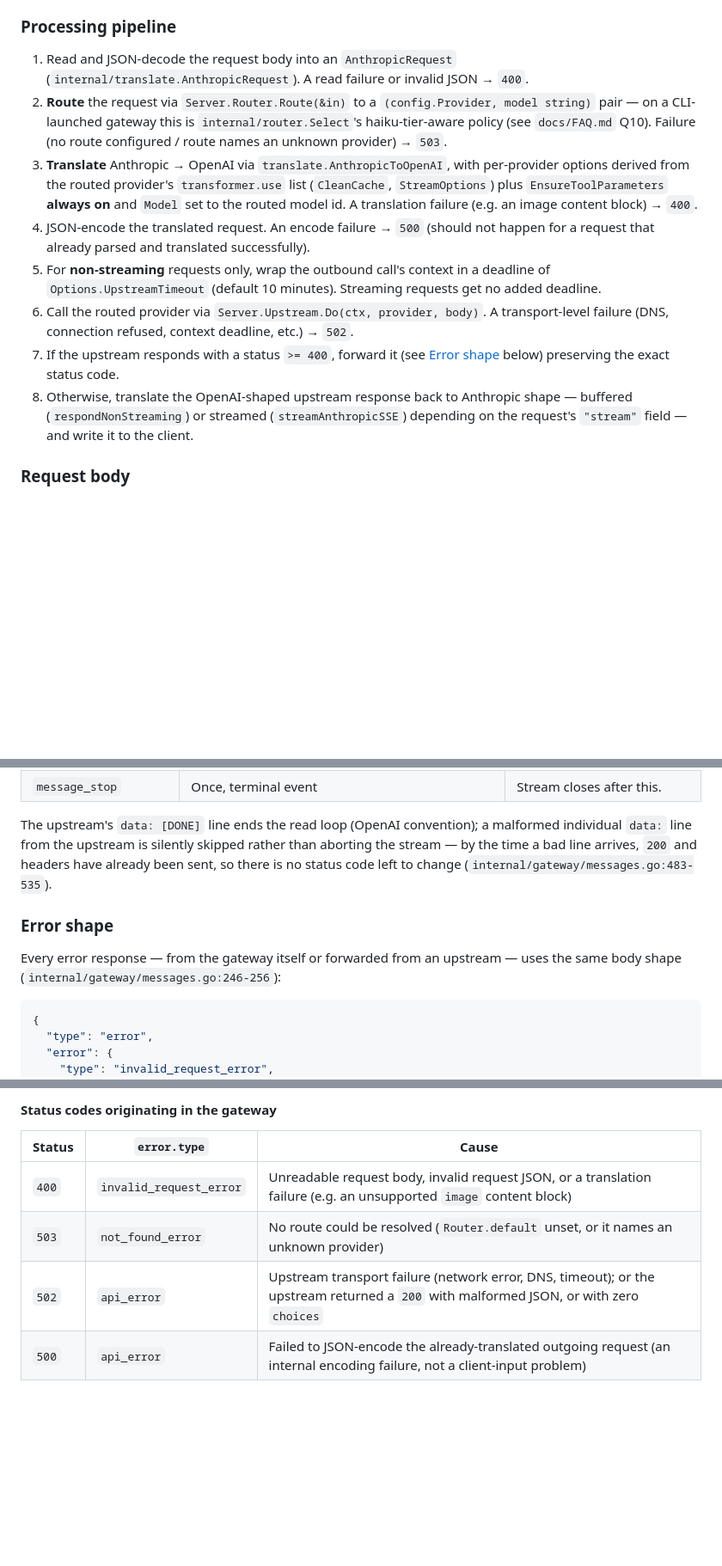
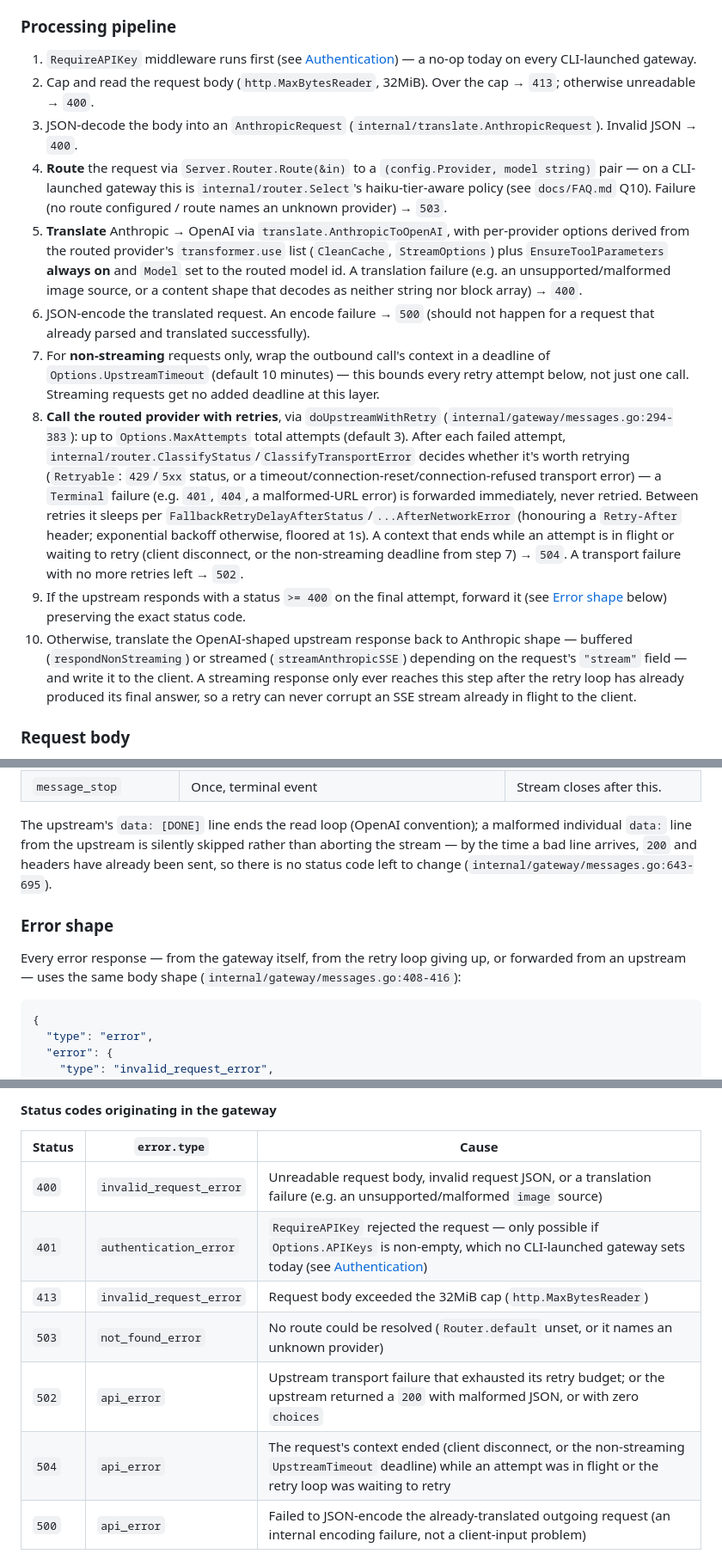
Before and after one commit to vasic-digital/claude-code-router, a Markdown page: docs/API.md, 3 parts joined by grey strips. Shown at 86% size. GitHub-like rendering; blank space fills up the shorter version.

Commit message:
docs(api): document the 413 body cap and the current status-code table
Partial work recovered from the docs agent, which was terminated by an
API rate limit mid-task. I verified it before keeping it rather than
assuming an interrupted agent left something correct.

Checked: the edit ends on a complete table, not mid-sentence. Then every
status code the table claims was cross-checked against the code by its
Go constant (my first grep used bare literals and wrongly reported 413
and 502 as absent — they use named constants):

  413 StatusRequestEntityTooLarge  3 refs  accurate
  400 StatusBadRequest             4 refs  accurate
  401 StatusUnauthorized          16 refs  accurate
  502 StatusBadGateway             4 refs  accurate
  503 StatusServiceUnavailable     5 refs  accurate
  500 StatusInternalServerError    7 refs  accurate

No invented endpoint, flag or status. The 413 row corresponds to the real
http.MaxBytesReader cap added when the security suite found the inbound
body was unbounded.

Co-Authored-By: Claude Opus 4.8 (1M context) <noreply@anthropic.com>

````diff
--- a/docs/API.md
+++ b/docs/API.md
@@ -67,14 +92,16 @@ The Anthropic Messages API-compatible endpoint Claude Code actually talks to. Im
 
 ### Processing pipeline
 
-1. Read and JSON-decode the request body into an `AnthropicRequest` (`internal/translate.AnthropicRequest`). A read failure or invalid JSON → `400`.
-2. **Route** the request via `Server.Router.Route(&in)` to a `(config.Provider, model string)` pair — on a CLI-launched gateway this is `internal/router.Select`'s haiku-tier-aware policy (see `docs/FAQ.md` Q10). Failure (no route configured / route names an unknown provider) → `503`.
-3. **Translate** Anthropic → OpenAI via `translate.AnthropicToOpenAI`, with per-provider options derived from the routed provider's `transformer.use` list (`CleanCache`, `StreamOptions`) plus `EnsureToolParameters` **always on** and `Model` set to the routed model id. A translation failure (e.g. an image content block) → `400`.
-4. JSON-encode the translated request. An encode failure → `500` (should not happen for a request that already parsed and translated successfully).
-5. For **non-streaming** requests only, wrap the outbound call's context in a deadline of `Options.UpstreamTimeout` (default 10 minutes). Streaming requests get no added deadline.
-6. Call the routed provider via `Server.Upstream.Do(ctx, provider, body)`. A transport-level failure (DNS, connection refused, context deadline, etc.) → `502`.
-7. If the upstream responds with a status `>= 400`, forward it (see [Error shape](#error-shape) below) preserving the exact status code.
-8. Otherwise, translate the OpenAI-shaped upstream response back to Anthropic shape — buffered (`respondNonStreaming`) or streamed (`streamAnthropicSSE`) depending on the request's `"stream"` field — and write it to the client.
+1. `RequireAPIKey` middleware runs first (see [Authentication](#authentication)) — a no-op today on every CLI-launched gateway.
+2. Cap and read the request body (`http.MaxBytesReader`, 32MiB). Over the cap → `413`; otherwise unreadable → `400`.
+3. JSON-decode the body into an `AnthropicRequest` (`internal/translate.AnthropicRequest`). Invalid JSON → `400`.
+4. **Route** the request via `Server.Router.Route(&in)` to a `(config.Provider, model string)` pair — on a CLI-launched gateway this is `internal/router.Select`'s haiku-tier-aware policy (see `docs/FAQ.md` Q10). Failure (no route configured / route names an unknown provider) → `503`.
+5. **Translate** Anthropic → OpenAI via `translate.AnthropicToOpenAI`, with per-provider options derived from the routed provider's `transformer.use` list (`CleanCache`, `StreamOptions`) plus `EnsureToolParameters` **always on** and `Model` set to the routed model id. A translation failure (e.g. an unsupported/malformed image source, or a content shape that decodes as neither string nor block array) → `400`.
+6. JSON-encode the translated request. An encode failure → `500` (should not happen for a request that already parsed and translated successfully).
+7. For **non-streaming** requests only, wrap the outbound call's context in a deadline of `Options.UpstreamTimeout` (default 10 minutes) — this bounds every retry attempt below, not just one call. Streaming requests get no added deadline at this layer.
+8. **Call the routed provider with retries**, via `doUpstreamWithRetry` (`internal/gateway/messages.go:294-383`): up to `Options.MaxAttempts` total attempts (default 3). After each failed attempt, `internal/router.ClassifyStatus`/`ClassifyTransportError` decides whether it's worth retrying (`Retryable`: `429`/`5xx` status, or a timeout/connection-reset/connection-refused transport error) — a `Terminal` failure (e.g. `401`, `404`, a malformed-URL error) is forwarded immediately, never retried. Between retries it sleeps per `FallbackRetryDelayAfterStatus`/`...AfterNetworkError` (honouring a `Retry-After` header; exponential backoff otherwise, floored at 1s). A context that ends while an attempt is in flight or waiting to retry (client disconnect, or the non-streaming deadline from step 7) → `504`. A transport failure with no more retries left → `502`.
+9. If the upstream responds with a status `>= 400` on the final attempt, forward it (see [Error shape](#error-shape) below) preserving the exact status code.
+10. Otherwise, translate the OpenAI-shaped upstream response back to Anthropic shape — buffered (`respondNonStreaming`) or streamed (`streamAnthropicSSE`) depending on the request's `"stream"` field — and write it to the client. A streaming response only ever reaches this step after the retry loop has already produced its final answer, so a retry can never corrupt an SSE stream already in flight to the client.
 
 ### Request body
 
@@ -186,11 +213,11 @@ data: {"type":"message_stop"}
 | `message_delta` | Once, after the last content block closes | Carries the mapped `stop_reason` and the **final** cumulative `usage`, taken from whichever upstream chunk included a `usage` object (typically the last one). |
 | `message_stop` | Once, terminal event | Stream closes after this. |
 
-The upstream's `data: [DONE]` line ends the read loop (OpenAI convention); a malformed individual `data:` line from the upstream is silently skipped rather than aborting the stream — by the time a bad line arrives, `200` and headers have already been sent, so there is no status code left to change (`internal/gateway/messages.go:483-535`).
+The upstream's `data: [DONE]` line ends the read loop (OpenAI convention); a malformed individual `data:` line from the upstream is silently skipped rather than aborting the stream — by the time a bad line arrives, `200` and headers have already been sent, so there is no status code left to change (`internal/gateway/messages.go:643-695`).
 
 ### Error shape
 
-Every error response — from the gateway itself or forwarded from an upstream — uses the same body shape (`internal/gateway/messages.go:246-256`):
+Every error response — from the gateway itself, from the retry loop giving up, or forwarded from an upstream — uses the same body shape (`internal/gateway/messages.go:408-416`):
 
 ```json
 {
@@ -208,9 +235,12 @@ Verified end-to-end for both an upstream-mapped error and a malformed-upstream-b
 
 | Status | `error.type` | Cause |
 |---|---|---|
-| `400` | `invalid_request_error` | Unreadable request body, invalid request JSON, or a translation failure (e.g. an unsupported `image` content block) |
+| `400` | `invalid_request_error` | Unreadable request body, invalid request JSON, or a translation failure (e.g. an unsupported/malformed `image` source) |
+| `401` | `authentication_error` | `RequireAPIKey` rejected the request — only possible if `Options.APIKeys` is non-empty, which no CLI-launched gateway sets today (see [Authentication](#authentication)) |
+| `413` | `invalid_request_error` | Request body exceeded the 32MiB cap (`http.MaxBytesReader`) |
 | `503` | `not_found_error` | No route could be resolved (`Router.default` unset, or it names an unknown provider) |
-| `502` | `api_error` | Upstream transport failure (network error, DNS, timeout); or the upstream returned a `200` with malformed JSON, or with zero `choices` |
+| `502` | `api_error` | Upstream transport failure that exhausted its retry budget; or the upstream returned a `200` with malformed JSON, or with zero `choices` |
+| `504` | `api_error` | The request's context ended (client disconnect, or the non-streaming `UpstreamTimeout` deadline) while an attempt was in flight or the retry loop was waiting to retry |
 | `500` | `api_error` | Failed to JSON-encode the already-translated outgoing request (an internal encoding failure, not a client-input problem) |
 
 #### Status codes forwarded from the upstream
````
Also changed, not shown: other parts of docs/API.md (+28 -3 lines).
